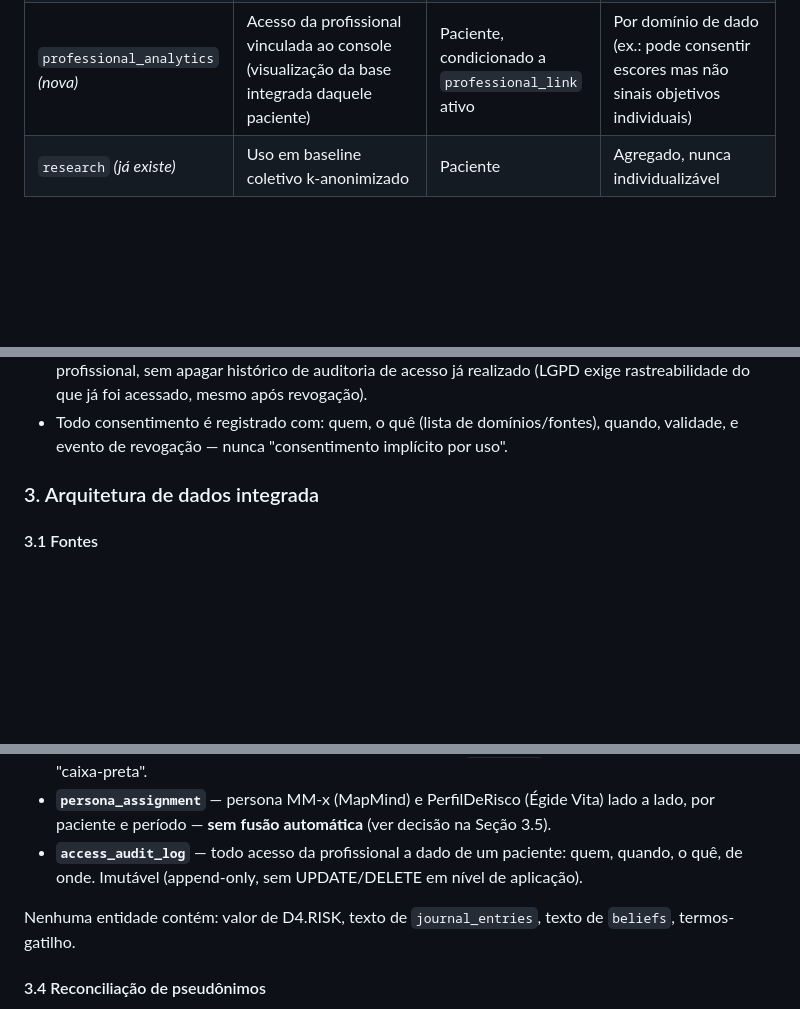
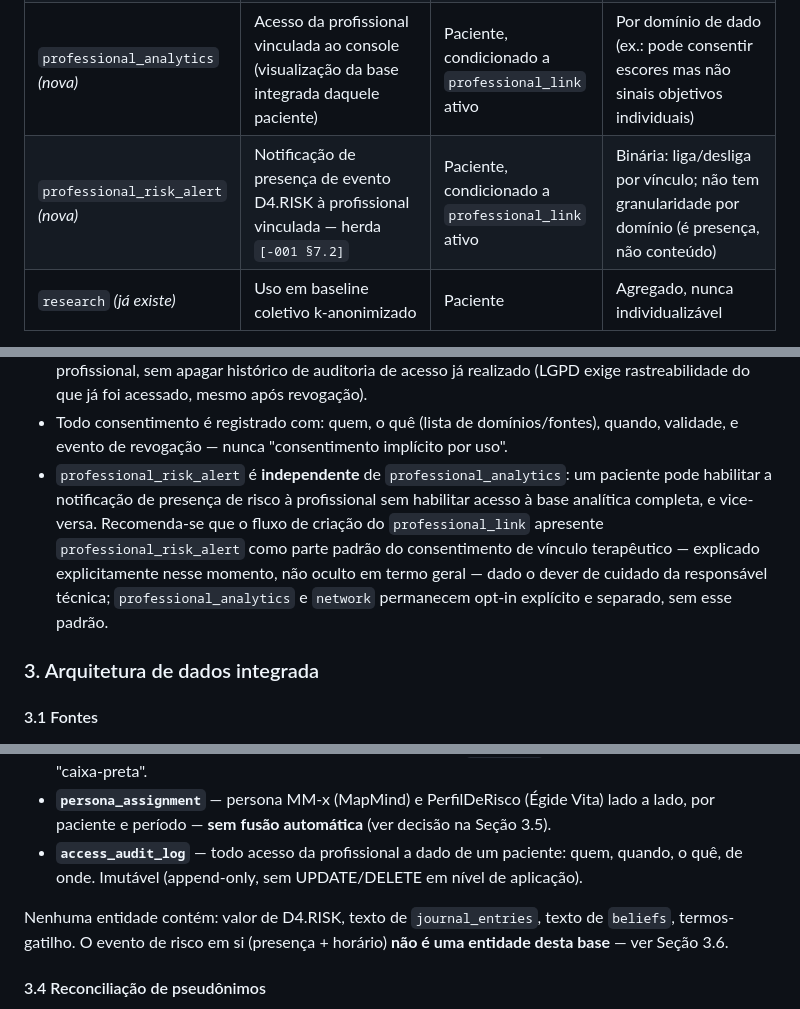
Before and after one commit to ravnguto33/JourneyGraph_ISP, a Markdown page: docs/MAPMIND_EGIDE_CLINICAL_ANALYTICS_SPEC.md, 3 parts joined by grey strips. Drawn GitHub-style; blank space fills up the shorter version.

```diff
--- a/docs/MAPMIND_EGIDE_CLINICAL_ANALYTICS_SPEC.md
+++ b/docs/MAPMIND_EGIDE_CLINICAL_ANALYTICS_SPEC.md
@@ -46,6 +46,7 @@ Estende o mapeamento de finalidades de `[-001 §9.2]` com uma finalidade nova:
 | `network` *(já existe)* | Correlação servidor-a-servidor MapMind↔Égide Vita | Paciente | Global, por escore/instrumento |
 | `professional_link` *(nova)* | Vínculo paciente↔profissional específico com validade e escopo | Paciente | Por profissional, por prazo, revogável a qualquer momento |
 | `professional_analytics` *(nova)* | Acesso da profissional vinculada ao console (visualização da base integrada daquele paciente) | Paciente, condicionado a `professional_link` ativo | Por domínio de dado (ex.: pode consentir escores mas não sinais objetivos individuais) |
+| `professional_risk_alert` *(nova)* | Notificação de presença de evento D4.RISK à profissional vinculada — herda `[-001 §7.2]` | Paciente, condicionado a `professional_link` ativo | Binária: liga/desliga por vínculo; não tem granularidade por domínio (é presença, não conteúdo) |
 | `research` *(já existe)* | Uso em baseline coletivo k-anonimizado | Paciente | Agregado, nunca individualizável |
 
 Regras derivadas:
@@ -54,6 +55,7 @@ Regras derivadas:
 - **Dado objetivo coletivo** (baseline populacional) não exige opt-in individual — por definição não é identificável — mas exige que o Égide Vita já o forneça k-anonimizado na origem `[-001 §9.2, linha "research"]`.
 - Revogar `professional_link` revoga em cascata `professional_analytics` para aquele par paciente-profissional, sem apagar histórico de auditoria de acesso já realizado (LGPD exige rastreabilidade do que já foi acessado, mesmo após revogação).
 - Todo consentimento é registrado com: quem, o quê (lista de domínios/fontes), quando, validade, e evento de revogação — nunca "consentimento implícito por uso".
+- `professional_risk_alert` é **independente** de `professional_analytics`: um paciente pode habilitar a notificação de presença de risco à profissional sem habilitar acesso à base analítica completa, e vice-versa. Recomenda-se que o fluxo de criação do `professional_link` apresente `professional_risk_alert` como parte padrão do consentimento de vínculo terapêutico — explicado explicitamente nesse momento, não oculto em termo geral — dado o dever de cuidado da responsável técnica; `professional_analytics` e `network` permanecem opt-in explícito e separado, sem esse padrão.
 
 ### 3. Arquitetura de dados integrada
 
@@ -105,7 +107,7 @@ Regras derivadas:
 - **`persona_assignment`** — persona MM-x (MapMind) e PerfilDeRisco (Égide Vita) lado a lado, por paciente e período — **sem fusão automática** (ver decisão na Seção 3.5).
 - **`access_audit_log`** — todo acesso da profissional a dado de um paciente: quem, quando, o quê, de onde. Imutável (append-only, sem UPDATE/DELETE em nível de aplicação).
 
-Nenhuma entidade contém: valor de D4.RISK, texto de `journal_entries`, texto de `beliefs`, termos-gatilho.
+Nenhuma entidade contém: valor de D4.RISK, texto de `journal_entries`, texto de `beliefs`, termos-gatilho. O evento de risco em si (presença + horário) **não é uma entidade desta base** — ver Seção 3.6.
 
 #### 3.4 Reconciliação de pseudônimos
 
```
Also changed, not shown: other parts of docs/MAPMIND_EGIDE_CLINICAL_ANALYTICS_SPEC.md (+26 -10 lines).
